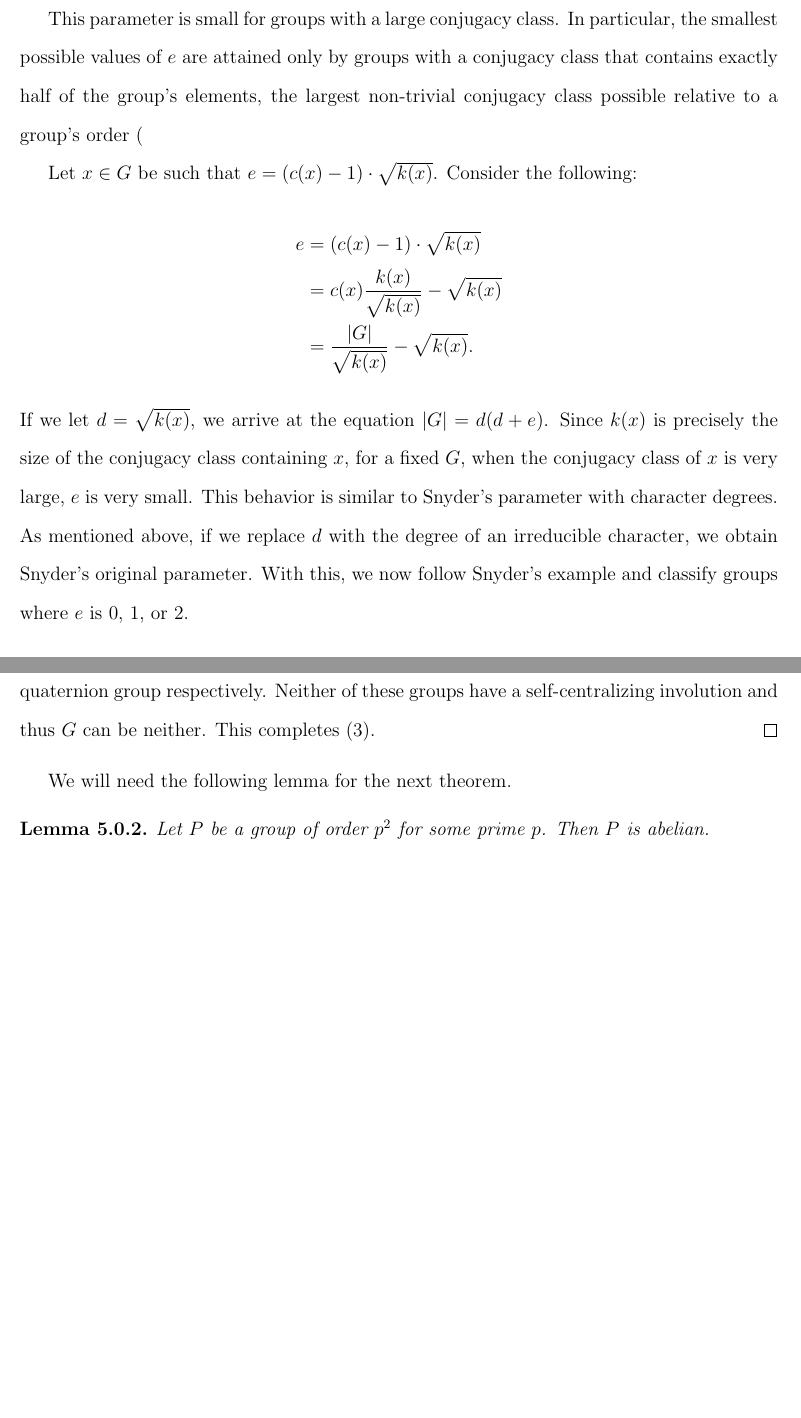
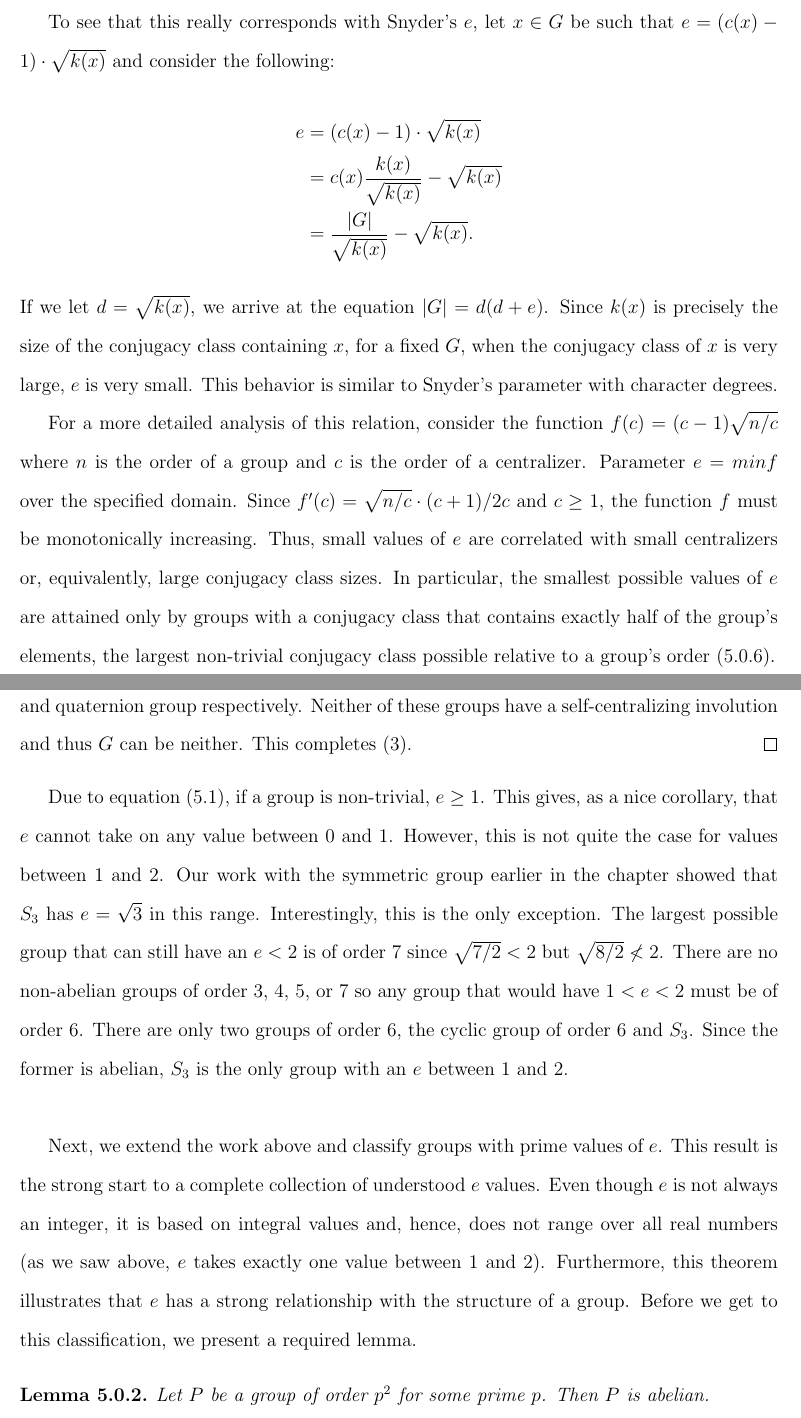
Before and after one commit to harrison-aw/Bounding-the-Order-of-a-Group-with-Large-Conjugacy-Class, a LaTeX thesis (main.tex, which reads results.tex): two parts of pages 24 and 25 of 34 before the commit and two parts of pages 24 and 26 of 36 after it, joined at a grey line, cut at the place of the change, the shorter picture padded with empty space. Compiled offline with pdfLaTeX.

Commit message:
Updated most of results

```diff
--- a/results.tex
+++ b/results.tex
@@ -19,14 +19,12 @@ $$e = min\{(c(x) - 1) \cdot \sqrt{k(x)} : x \in G\}\text{.}$$
 
 \hss
 
-
-
-This parameter is small for groups with a large conjugacy class. In particular, the smallest possible values of $e$ are attained only by groups with a conjugacy class that contains exactly half of the group's elements, the largest non-trivial conjugacy class possible relative to a group's order (\ref{boundaryclassification). Given the
-
- Let $x \in G$ be such that $e = (c(x) - 1) \cdot \sqrt{k(x)}$. Consider the following:
+To  see that this really corresponds with Snyder's $e$, let $x \in G$ be such that $e = (c(x) - 1) \cdot \sqrt{k(x)}$ and consider the following:
 \begin{align*}
 e &= (c(x) - 1) \cdot \sqrt{k(x)} \\
  &= c(x)\frac{k(x)}{\sqrt{k(x)}} - \sqrt{k(x)} \\
  &= \frac{|G|}{\sqrt{k(x)}} - \sqrt{k(x)}\text{.}
 \end{align*}
-If we let $d = \sqrt{k(x)}$, we arrive at the equation $|G| = d (d + e)$. Since $k(x)$ is precisely the size of the conjugacy class containing $x$, for a fixed $G$, when the conjugacy class of $x$ is very large, $e$ is very small. This behavior is similar to Snyder's parameter with character degrees. As mentioned above, if we replace $d$ with the degree of an irreducible character, we obtain Snyder's original parameter. With this, we now follow Snyder's example and classify groups where $e$ is 0, 1, or 2.
+If we let $d = \sqrt{k(x)}$, we arrive at the equation $|G| = d (d + e)$. Since $k(x)$ is precisely the size of the conjugacy class containing $x$, for a fixed $G$, when the conjugacy class of $x$ is very large, $e$ is very small. This behavior is similar to Snyder's parameter with character degrees.
+
+For a more detailed analysis of this relation, consider the function $f(c) = (c - 1) \sqrt{n/c}$ where $n$ is the order of a group and $c$ is the order of a centralizer. Parameter $e = min f$ over the specified domain. Since $f'(c) = \sqrt{n/c} \cdot (c+1) / 2c$ and $c \ge 1$, the function $f$ must be monotonically increasing. Thus, small values of $e$ are correlated with small centralizers or, equivalently, large conjugacy class sizes. In particular, the smallest possible values of $e$ are attained only by groups with a conjugacy class that contains exactly half of the group's elements, the largest non-trivial conjugacy class possible relative to a group's order (\ref{boundaryclassification}).
@@ -43,15 +52,18 @@ Let $G$ be a finite group.
 \begin{proof}
 For the following, let $x \in G$ be an element such that $e = (c(x) - 1) \cdot \sqrt{k(x)}$.
 
-
 Suppose $e = 0$. Then $c(x) = 1$. Only the trivial group has a trivial centralizer. This is sufficient for (1).
 
 Let $e = 1$. Then $c(x) = 2$ and $k(x) = 1$. It must be the case that $|G| = 2$ and so $G$ is $C_2$. Reversing this argument proves (2).
 
-Now, let $e = 2$. There are two cases. If $c(x) = 3$ and $k(x) = 1$, then $G$ must be $C_3$. Since $C_3$ must have $e = 2$, we need only consider the remaining case. Assume $c(x) = 2$ and $k(x) = 4$. This implies that $|G| = 8$. Since $c(x) < 8$, $G$ cannot be abelian. The only two groups of order 8 that are not abelian are $D_8$ and $Q_8$, the dihedral group of order 8 and quaternion group respectively. Neither of these groups have a self-centralizing involution and thus $G$ can be neither. This completes (3).
+Now, let $e = 2$. There are two cases. If $c(x) = 3$ and $k(x) = 1$, then $G$ must be $C_3$. Since $C_3$ must have $e = 2$, we need only consider the remaining case. Assume $c(x) = 2$ and $k(x) = 4$. This implies that $|G| = 8$. Since $c(x) < 8$, $G$ cannot be abelian. The only two groups of order 8 that are not abelian are $D_8$ and $Q_8$ (cite), the dihedral group of order 8 and quaternion group respectively. Neither of these groups have a self-centralizing involution and thus $G$ can be neither. This completes (3).
 \end{proof}
 
-We will need the following lemma for the next theorem.
+Due to equation (\ref{erange}), if a group is non-trivial, $e \ge 1$. This gives, as a nice corollary, that $e$ cannot take on any value between 0 and 1. However, this is not quite the case for values between $1$ and $2$. Our work with the symmetric group earlier in the chapter showed that $S_3$ has $e = \sqrt{3}$ in this range. Interestingly, this is the only exception. The largest possible group that can still have an $e < 2$ is of order 7 since $\sqrt{7/2} < 2$ but $\sqrt{8/2} \not< 2$. There are no non-abelian groups of order 3, 4, 5, or 7 so any group that would have $1 < e < 2$ must be of order 6. There are only two groups of order 6, the cyclic group of order 6 and $S_3$. Since the former is abelian, $S_3$ is the only group with an $e$ between 1 and 2.
+
+\hss
+
+Next, we extend the work above and classify groups with prime values of $e$. This result is the strong start to a complete collection of understood $e$ values. Even though $e$ is not always an integer, it is based on integral values and, hence, does not range over all real numbers (as we saw above, $e$ takes exactly one value between 1 and 2). Furthermore, this theorem illustrates that $e$ has a strong relationship with the structure of a group. Before we get to this classification, we present a required lemma.
 
 \begin{lemma}\label{psquared}
 Let $P$ be a group of order $p^2$ for some prime $p$. Then $P$ is abelian.
```
Also changed, not shown: results.tex (13 more changed lines).
